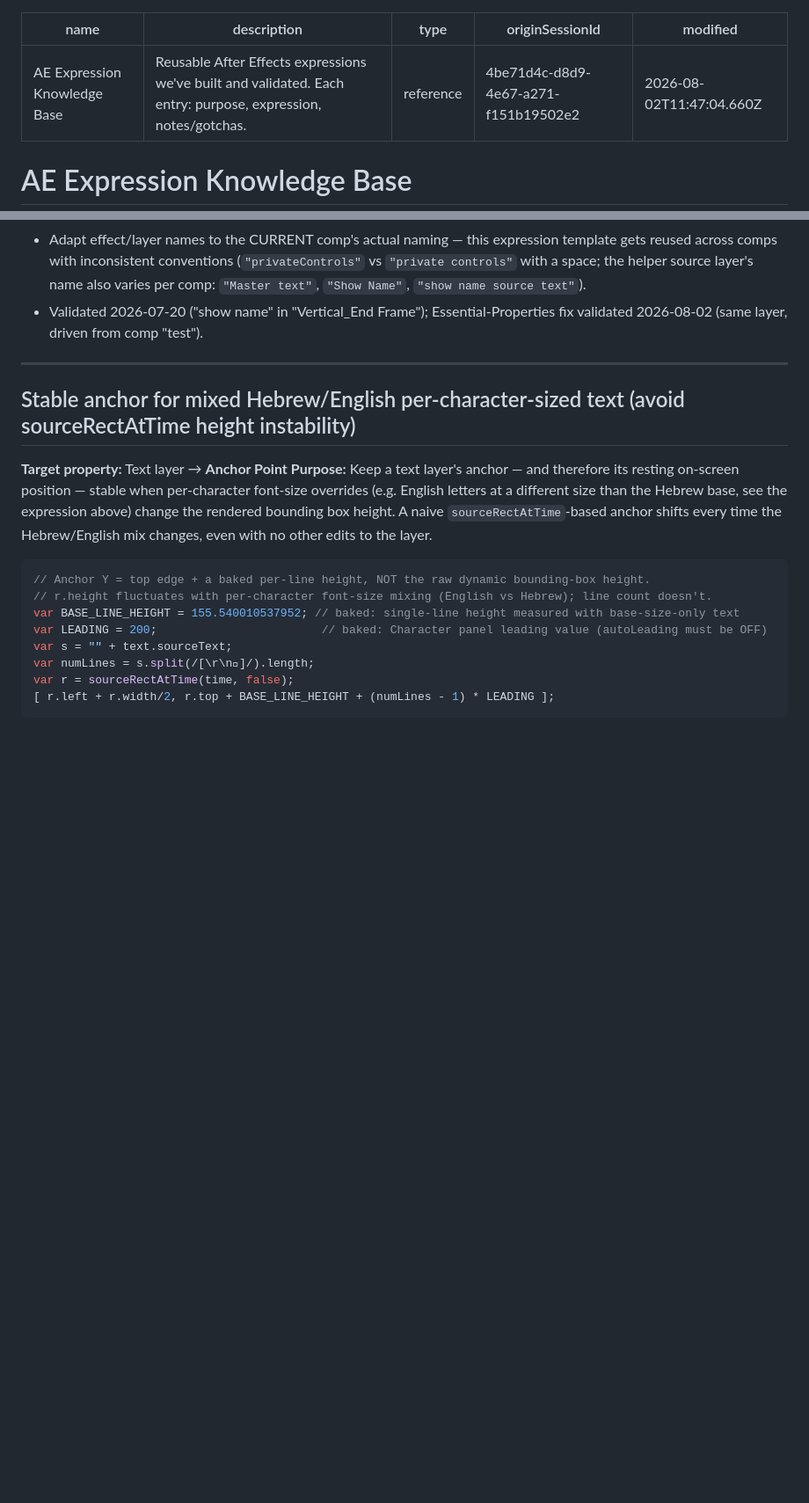
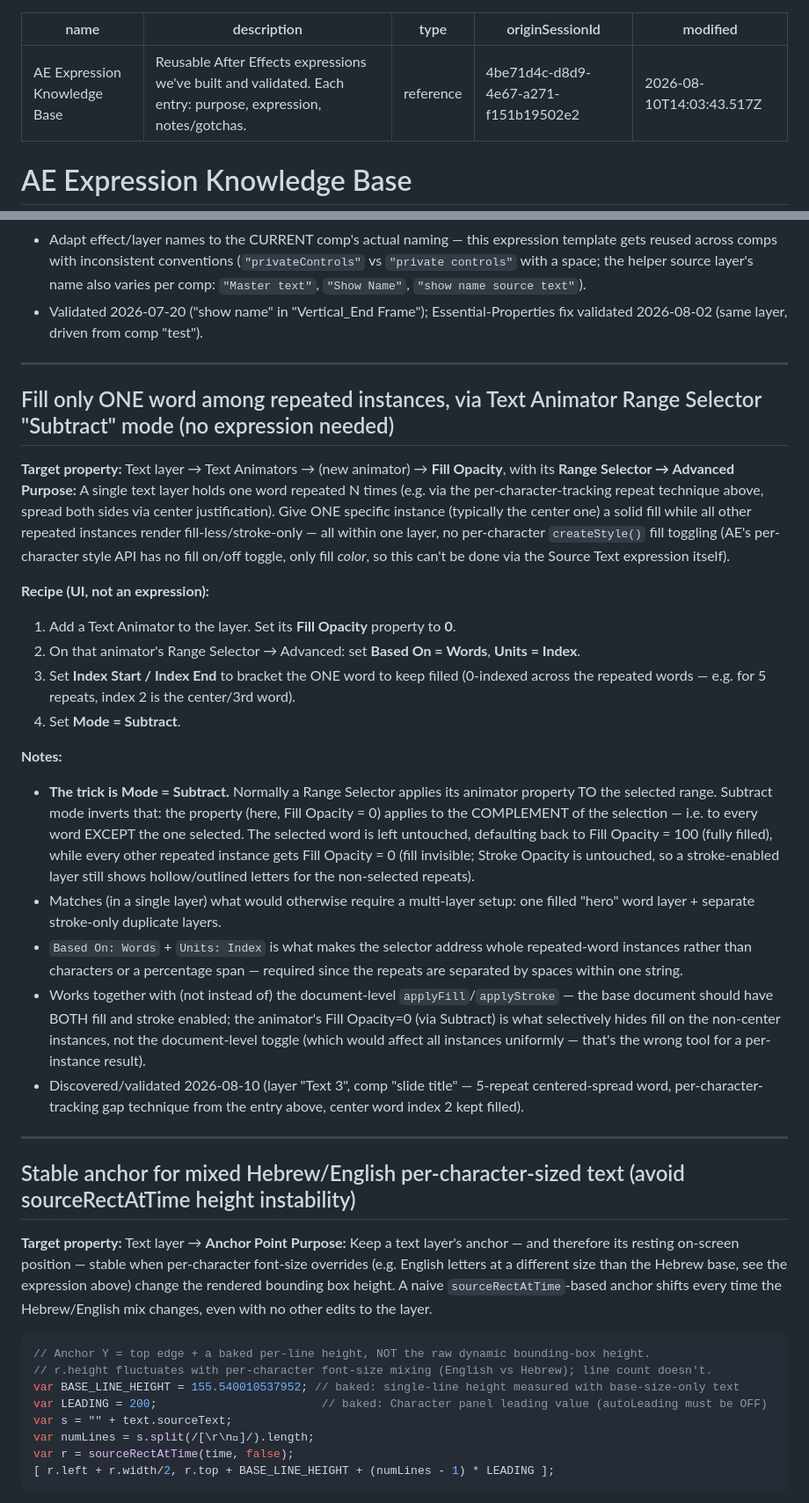
Before and after one commit to TLKorjak/adobe-dev, a Markdown page: Knowledge Base/reference_ae_expressions.md, 2 parts joined by grey strips. Shown at 88% size. Drawn GitHub-style; blank space fills up the shorter version.

Commit message:
Update reference_ae_expressions.md
Fill only ONE word among repeated instances, via Text Animator Range Selector "Subtract" mode

```diff
--- a/Knowledge Base/reference_ae_expressions.md
+++ b/Knowledge Base/reference_ae_expressions.md
@@ -3,7 +3,7 @@ name: AE Expression Knowledge Base
 description: Reusable After Effects expressions we've built and validated. Each entry: purpose, expression, notes/gotchas.
 type: reference
 originSessionId: 4be71d4c-d8d9-4e67-a271-f151b19502e2
-modified: 2026-08-02T11:47:04.660Z
+modified: 2026-08-10T14:03:43.517Z
 ---
 # AE Expression Knowledge Base
 
@@ -225,6 +225,26 @@ styled;
 
 ---
 
+## Fill only ONE word among repeated instances, via Text Animator Range Selector "Subtract" mode (no expression needed)
+
+**Target property:** Text layer → Text Animators → (new animator) → **Fill Opacity**, with its **Range Selector → Advanced**
+**Purpose:** A single text layer holds one word repeated N times (e.g. via the per-character-tracking repeat technique above, spread both sides via center justification). Give ONE specific instance (typically the center one) a solid fill while all other repeated instances render fill-less/stroke-only — all within one layer, no per-character `createStyle()` fill toggling (AE's per-character style API has no fill on/off toggle, only fill *color*, so this can't be done via the Source Text expression itself).
+
+**Recipe (UI, not an expression):**
+1. Add a Text Animator to the layer. Set its **Fill Opacity** property to **0**.
+2. On that animator's Range Selector → Advanced: set **Based On = Words**, **Units = Index**.
+3. Set **Index Start / Index End** to bracket the ONE word to keep filled (0-indexed across the repeated words — e.g. for 5 repeats, index 2 is the center/3rd word).
+4. Set **Mode = Subtract**.
+
+**Notes:**
+- **The trick is Mode = Subtract.** Normally a Range Selector applies its animator property TO the selected range. Subtract mode inverts that: the property (here, Fill Opacity = 0) applies to the COMPLEMENT of the selection — i.e. to every word EXCEPT the one selected. The selected word is left untouched, defaulting back to Fill Opacity = 100 (fully filled), while every other repeated instance gets Fill Opacity = 0 (fill invisible; Stroke Opacity is untouched, so a stroke-enabled layer still shows hollow/outlined letters for the non-selected repeats).
+- Matches (in a single layer) what would otherwise require a multi-layer setup: one filled "hero" word layer + separate stroke-only duplicate layers.
+- `Based On: Words` + `Units: Index` is what makes the selector address whole repeated-word instances rather than characters or a percentage span — required since the repeats are separated by spaces within one string.
+- Works together with (not instead of) the document-level `applyFill`/`applyStroke` — the base document should have BOTH fill and stroke enabled; the animator's Fill Opacity=0 (via Subtract) is what selectively hides fill on the non-center instances, not the document-level toggle (which would affect all instances uniformly — that's the wrong tool for a per-instance result).
+- Discovered/validated 2026-08-10 (layer "Text 3", comp "slide title" — 5-repeat centered-spread word, per-character-tracking gap technique from the entry above, center word index 2 kept filled).
+
+---
+
 ## Stable anchor for mixed Hebrew/English per-character-sized text (avoid sourceRectAtTime height instability)
 
 **Target property:** Text layer → **Anchor Point**
```
